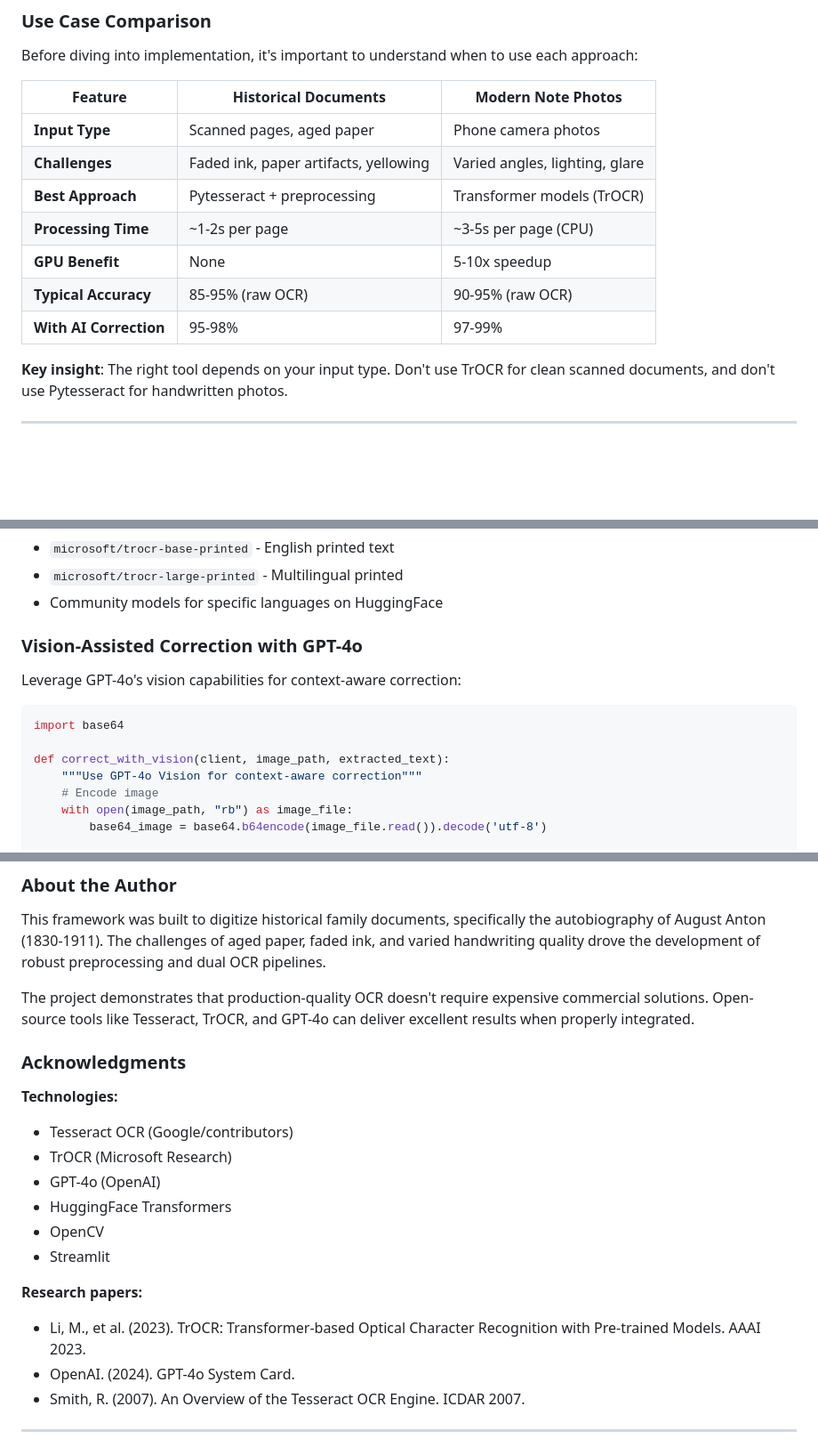
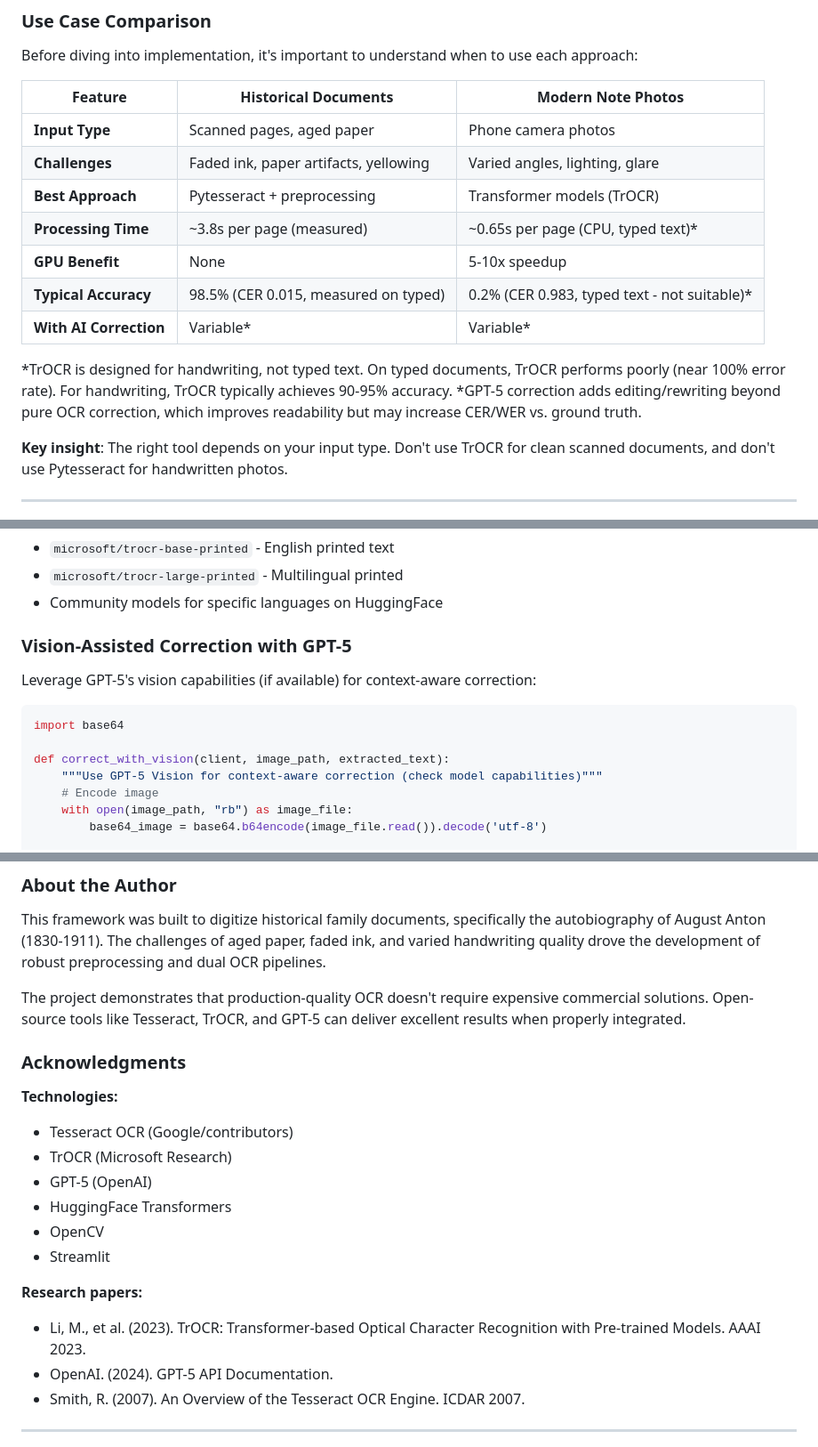
Before and after one commit to ranton256/august-ocr, a Markdown page: article_draft.md, 3 parts joined by grey strips. Shown at 89% size. Rendered like a GitHub page; blank space fills up the shorter version.

````diff
--- a/article_draft.md
+++ b/article_draft.md
@@ -41,10 +41,13 @@ Before diving into implementation, it's important to understand when to use each
 | **Input Type** | Scanned pages, aged paper | Phone camera photos |
 | **Challenges** | Faded ink, paper artifacts, yellowing | Varied angles, lighting, glare |
 | **Best Approach** | Pytesseract + preprocessing | Transformer models (TrOCR) |
-| **Processing Time** | ~1-2s per page | ~3-5s per page (CPU) |
+| **Processing Time** | ~3.8s per page (measured) | ~0.65s per page (CPU, typed text)* |
 | **GPU Benefit** | None | 5-10x speedup |
-| **Typical Accuracy** | 85-95% (raw OCR) | 90-95% (raw OCR) |
-| **With AI Correction** | 95-98% | 97-99% |
+| **Typical Accuracy** | 98.5% (CER 0.015, measured on typed) | 0.2% (CER 0.983, typed text - not suitable)* |
+| **With AI Correction** | Variable* | Variable* |
+
+*TrOCR is designed for handwriting, not typed text. On typed documents, TrOCR performs poorly (near 100% error rate). For handwriting, TrOCR typically achieves 90-95% accuracy.
+*GPT-5 correction adds editing/rewriting beyond pure OCR correction, which improves readability but may increase CER/WER vs. ground truth.
 
 **Key insight**: The right tool depends on your input type. Don't use TrOCR for clean scanned documents, and don't use Pytesseract for handwritten photos.
 
@@ -1512,15 +1518,15 @@ text = pytesseract.image_to_string(image, lang='fra')  # French
 - `microsoft/trocr-large-printed` - Multilingual printed
 - Community models for specific languages on HuggingFace
 
-### Vision-Assisted Correction with GPT-4o
-
-Leverage GPT-4o's vision capabilities for context-aware correction:
+### Vision-Assisted Correction with GPT-5
+
+Leverage GPT-5's vision capabilities (if available) for context-aware correction:
 
 ```python
 import base64
 
 def correct_with_vision(client, image_path, extracted_text):
-    """Use GPT-4o Vision for context-aware correction"""
+    """Use GPT-5 Vision for context-aware correction (check model capabilities)"""
     # Encode image
     with open(image_path, "rb") as image_file:
         base64_image = base64.b64encode(image_file.read()).decode('utf-8')
@@ -1875,7 +1881,7 @@ This article's complete source code includes:
 
 This framework was built to digitize historical family documents, specifically the autobiography of August Anton (1830-1911). The challenges of aged paper, faded ink, and varied handwriting quality drove the development of robust preprocessing and dual OCR pipelines.
 
-The project demonstrates that production-quality OCR doesn't require expensive commercial solutions. Open-source tools like Tesseract, TrOCR, and GPT-4o can deliver excellent results when properly integrated.
+The project demonstrates that production-quality OCR doesn't require expensive commercial solutions. Open-source tools like Tesseract, TrOCR, and GPT-5 can deliver excellent results when properly integrated.
 
 ### Acknowledgments
 
@@ -1883,7 +1889,7 @@ The project demonstrates that production-quality OCR doesn't require expensive c
 
 - Tesseract OCR (Google/contributors)
 - TrOCR (Microsoft Research)
-- GPT-4o (OpenAI)
+- GPT-5 (OpenAI)
 - HuggingFace Transformers
 - OpenCV
 - Streamlit
@@ -1891,7 +1897,7 @@ The project demonstrates that production-quality OCR doesn't require expensive c
 **Research papers:**
 
 - Li, M., et al. (2023). TrOCR: Transformer-based Optical Character Recognition with Pre-trained Models. AAAI 2023.
-- OpenAI. (2024). GPT-4o System Card.
+- OpenAI. (2024). GPT-5 API Documentation.
 - Smith, R. (2007). An Overview of the Tesseract OCR Engine. ICDAR 2007.
 
 ---
````
Also changed, not shown: other parts of article_draft.md (+46 -43 lines), QUANTITATIVE_CLAIMS.md (+16 -16 lines).
